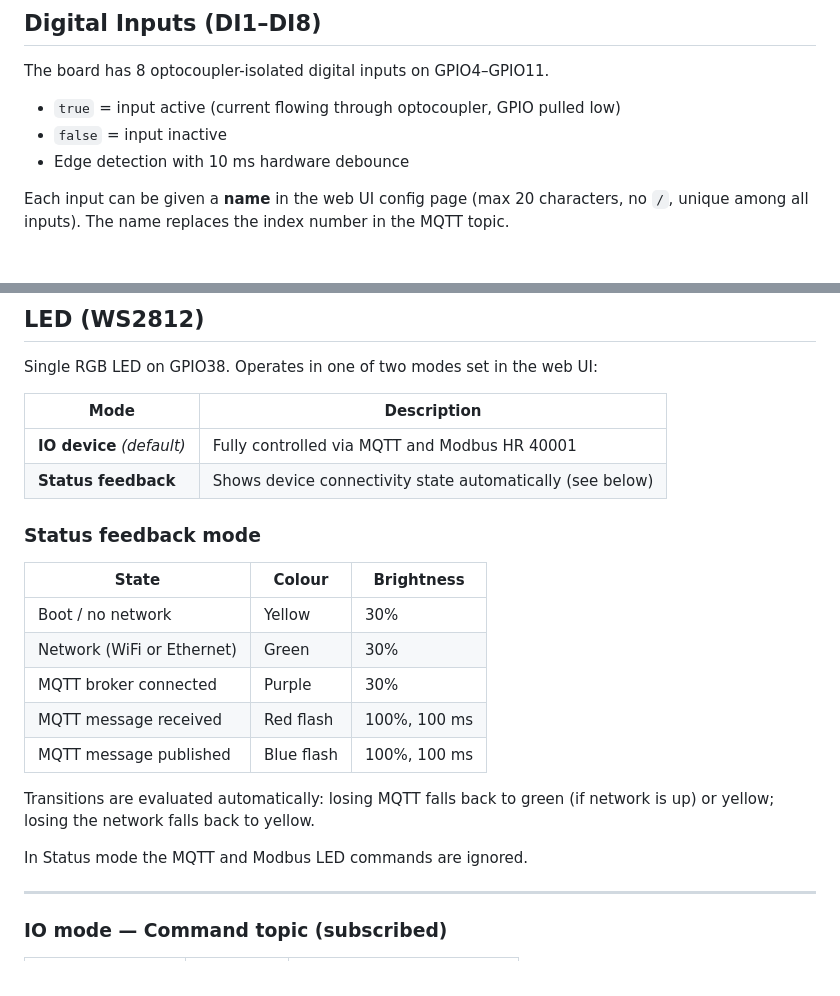
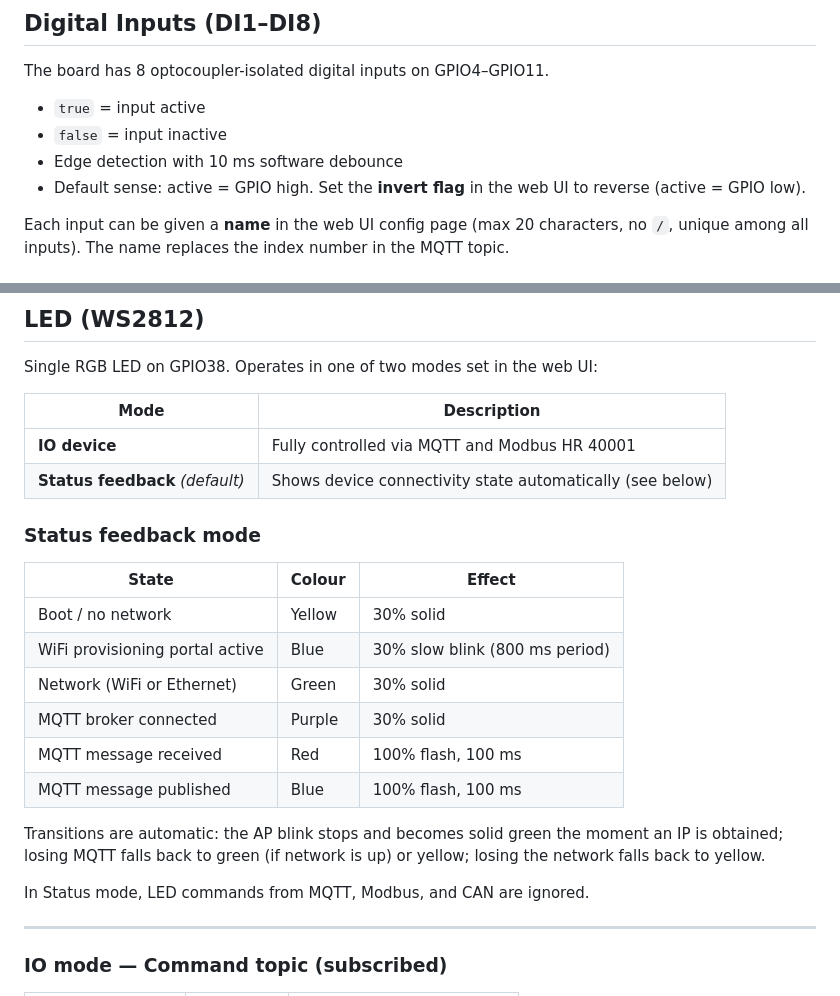
Before and after one commit to hennejg/waveshare-ESP32-S3-io, a Markdown page: docs/mqtt.md, 2 parts joined by grey strips. Drawn GitHub-style.

```diff
--- a/docs/mqtt.md
+++ b/docs/mqtt.md
@@ -35,9 +35,10 @@ The client reconnects automatically with exponential backoff if the broker becom
 
 The board has 8 optocoupler-isolated digital inputs on GPIO4–GPIO11.
 
-- `true` = input active (current flowing through optocoupler, GPIO pulled low)
+- `true` = input active
 - `false` = input inactive
-- Edge detection with 10 ms hardware debounce
+- Edge detection with 10 ms software debounce
+- Default sense: active = GPIO high. Set the **invert flag** in the web UI to reverse (active = GPIO low).
 
 Each input can be given a **name** in the web UI config page (max 20 characters, no `/`, unique among all inputs). The name replaces the index number in the MQTT topic.
 
@@ -126,22 +127,23 @@ Single RGB LED on GPIO38. Operates in one of two modes set in the web UI:
 
 | Mode | Description |
 |------|-------------|
-| **IO device** *(default)* | Fully controlled via MQTT and Modbus HR 40001 |
-| **Status feedback** | Shows device connectivity state automatically (see below) |
+| **IO device** | Fully controlled via MQTT and Modbus HR 40001 |
+| **Status feedback** *(default)* | Shows device connectivity state automatically (see below) |
 
 ### Status feedback mode
 
-| State | Colour | Brightness |
-|-------|--------|-----------|
-| Boot / no network | Yellow | 30% |
-| Network (WiFi or Ethernet) | Green | 30% |
-| MQTT broker connected | Purple | 30% |
-| MQTT message received | Red flash | 100%, 100 ms |
-| MQTT message published | Blue flash | 100%, 100 ms |
+| State | Colour | Effect |
+|-------|--------|--------|
+| Boot / no network | Yellow | 30% solid |
+| WiFi provisioning portal active | Blue | 30% slow blink (800 ms period) |
+| Network (WiFi or Ethernet) | Green | 30% solid |
+| MQTT broker connected | Purple | 30% solid |
+| MQTT message received | Red | 100% flash, 100 ms |
+| MQTT message published | Blue | 100% flash, 100 ms |
 
-Transitions are evaluated automatically: losing MQTT falls back to green (if network is up) or yellow; losing the network falls back to yellow.
+Transitions are automatic: the AP blink stops and becomes solid green the moment an IP is obtained; losing MQTT falls back to green (if network is up) or yellow; losing the network falls back to yellow.
 
-In Status mode the MQTT and Modbus LED commands are ignored.
+In Status mode, LED commands from MQTT, Modbus, and CAN are ignored.
 
 ---
 
```
Also changed, not shown: README.md (+54 -26 lines).
